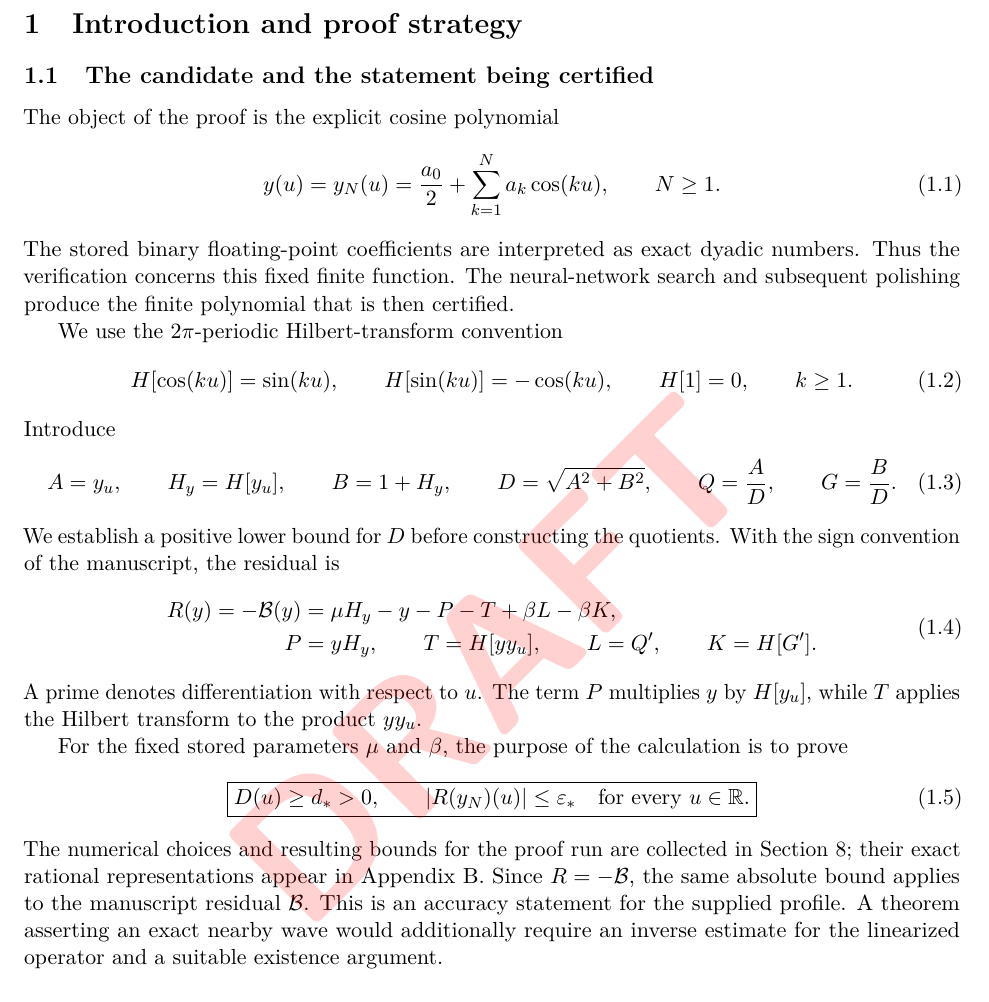
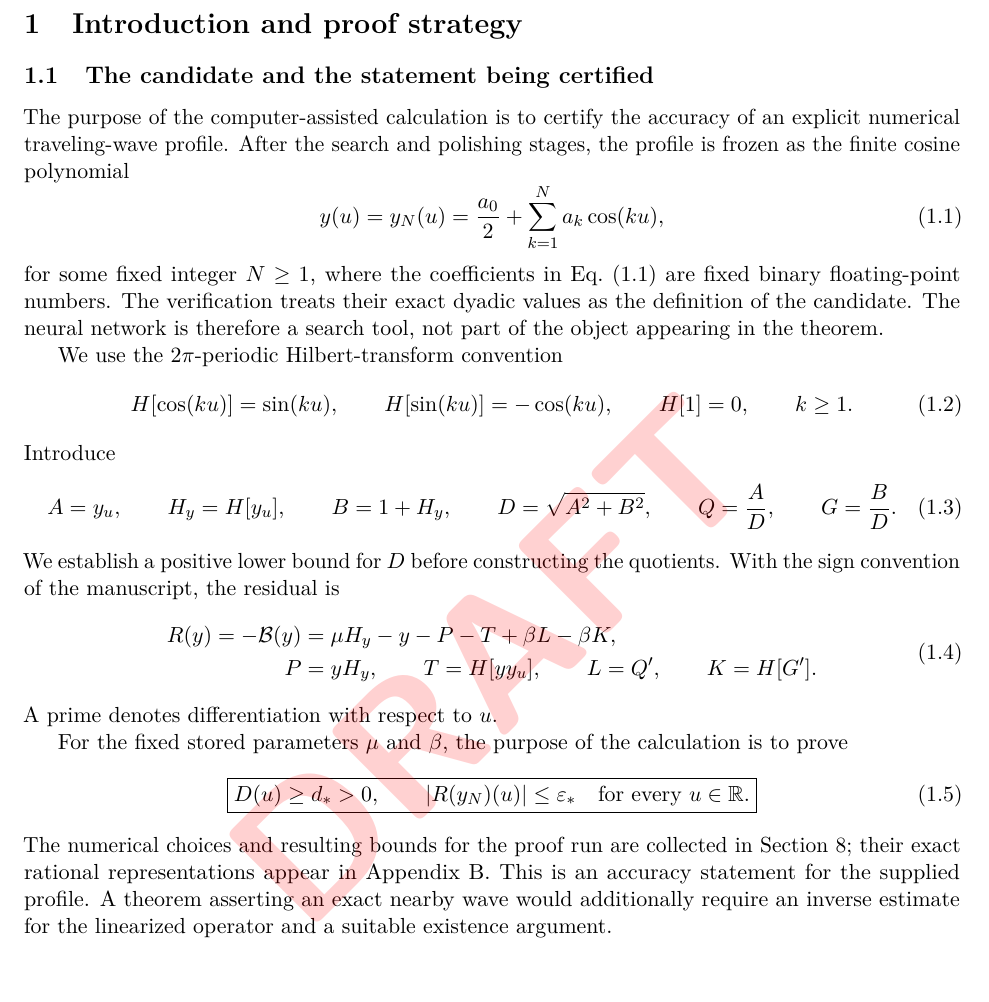
Before and after one commit to michalshavitNYU/Rigorously-certified-water-waves, a LaTeX paper (docs/supplementary_computer_assisted_accuracy_proof.tex): part of page 2 of 16, cut so that both start at the same text. Compiled offline with pdfLaTeX.

Commit message:
Revise supplementary introduction and refresh draft PDF

```diff
--- a/docs/supplementary_computer_assisted_accuracy_proof.tex
+++ b/docs/supplementary_computer_assisted_accuracy_proof.tex
@@ -51,16 +51,18 @@ fixed finite Fourier approximation to a traveling gravity--capillary wave.
 
 \subsection{The candidate and the statement being certified}
 
-The object of the proof is the explicit cosine polynomial
+The purpose of the computer-assisted calculation is to certify the accuracy
+of an explicit numerical traveling-wave profile. After the search and
+polishing stages, the profile is frozen as the finite cosine polynomial
 \begin{equation}
  y(u)=y_N(u)=\frac{a_0}{2}+\sum_{k=1}^{N}a_k\cos(ku),
- \qquad N\geq1.
  \label{eq:candidate}
 \end{equation}
-The stored binary floating-point coefficients are interpreted as exact
-dyadic numbers. Thus the verification concerns this fixed finite function.
-The neural-network search and subsequent polishing produce the finite
-polynomial that is then certified.
+for some fixed integer $N\geq1$, where the coefficients in
+Eq.~\eqref{eq:candidate} are fixed binary floating-point numbers.
+The verification treats their exact dyadic values as the definition of
+the candidate. The neural network is therefore a search tool,
+not part of the object appearing in the theorem.
 
 We use the $2\pi$-periodic Hilbert-transform convention
 \begin{equation}
@@ -86,9 +88,7 @@ quotients. With the sign convention of the manuscript, the residual is
  \end{split}
  \label{eq:residual}
 \end{equation}
-A prime denotes differentiation with respect to $u$. The term $P$
-multiplies $y$ by $H[y_u]$, while $T$ applies the Hilbert transform to
-the product $yy_u$.
+A prime denotes differentiation with respect to $u$.
 
 For the fixed stored parameters $\mu$ and $\beta$, the purpose of the
 calculation is to prove
@@ -100,8 +100,7 @@ calculation is to prove
 \end{equation}
 The numerical choices and resulting bounds for the proof run are collected
 in Section~\ref{sec:numerics}; their exact rational representations appear
-in Appendix~\ref{sec:certificate}. Since $R=-\mathcal B$, the same absolute
-bound applies to the manuscript residual $\mathcal B$.
+in Appendix~\ref{sec:certificate}.
 This is an accuracy statement for the supplied profile. A theorem asserting
 an exact nearby wave would additionally require an inverse estimate for
 the linearized operator and a suitable existence argument.
```
Also changed, not shown: docs/supplementary_computer_assisted_accuracy_proof.pdf.
